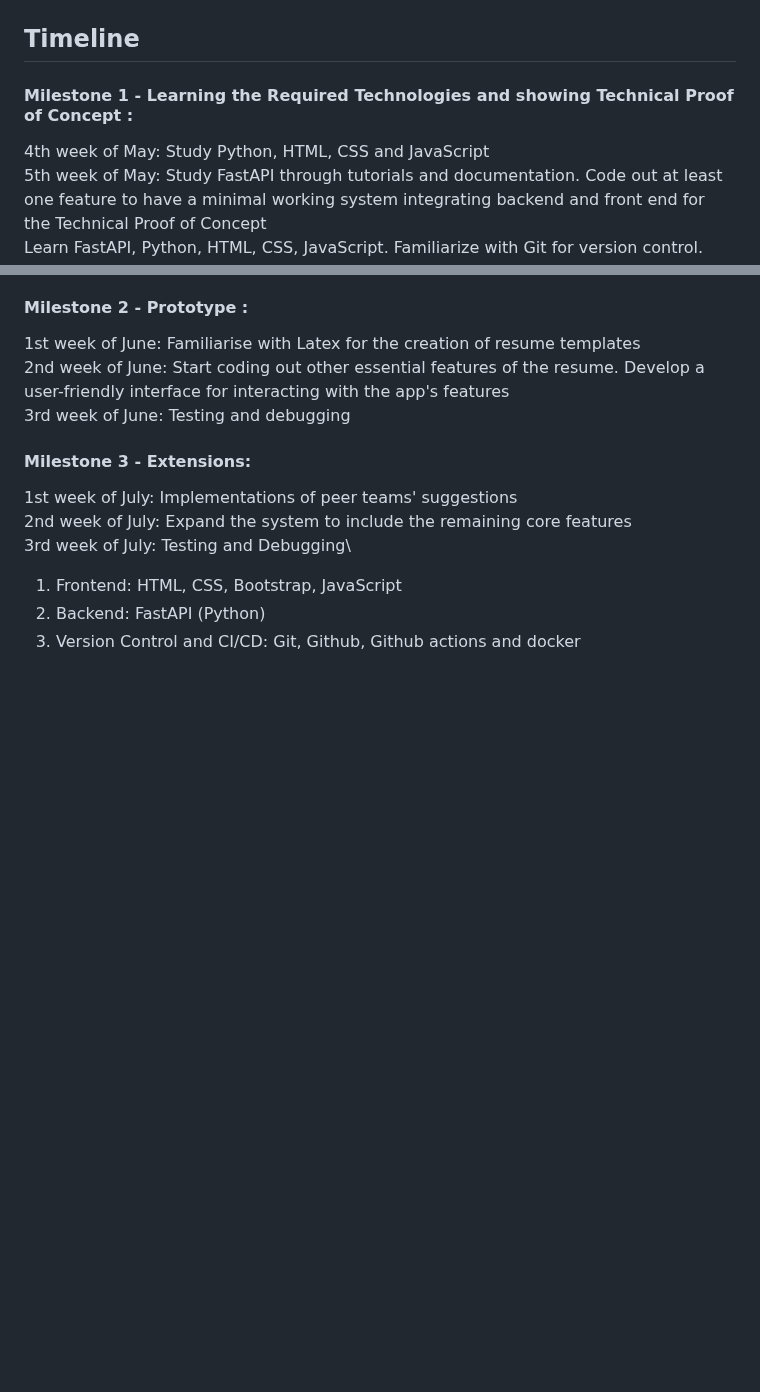
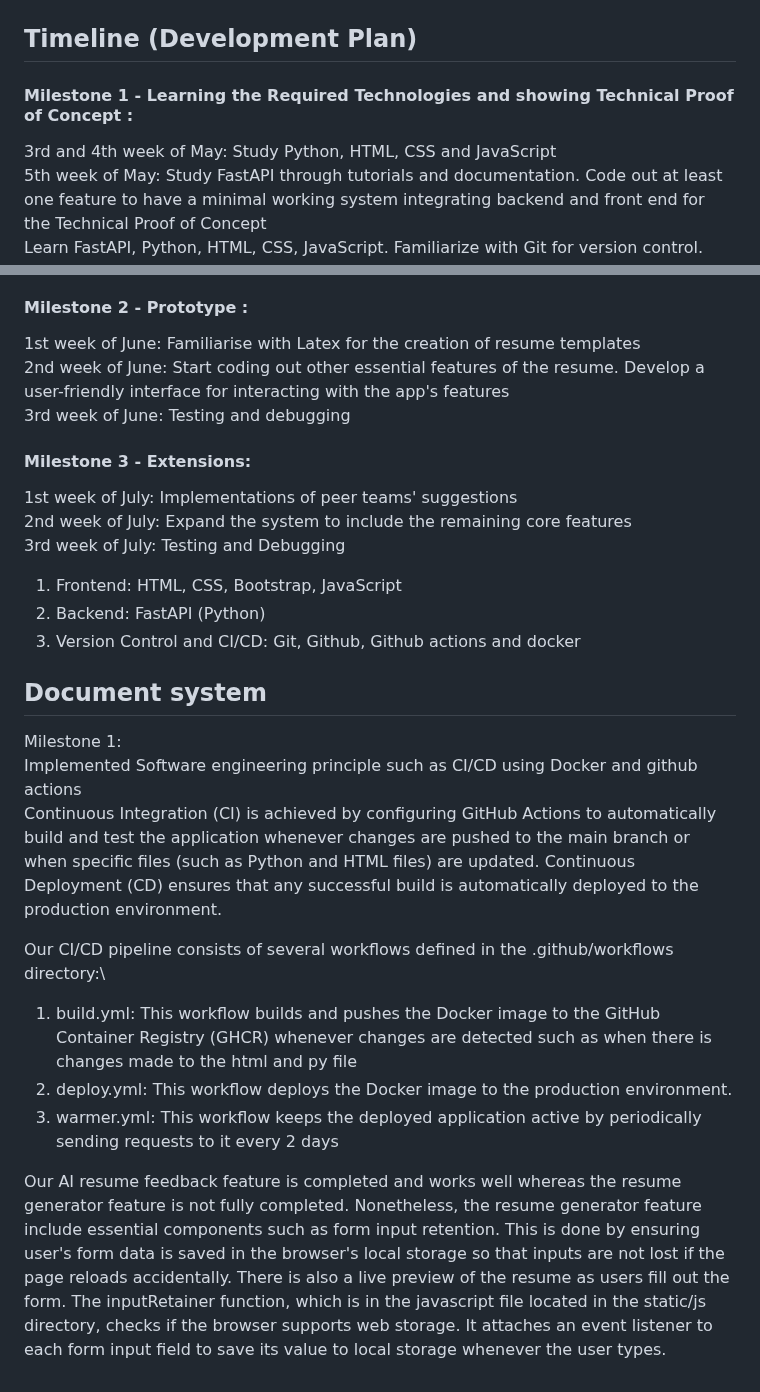
Before and after one commit to mariooohzc/rizzume, a Markdown page: README/README.md, 2 parts joined by grey strips. Rendered like a GitHub page; blank space fills up the shorter version.

Commit message:
added document system write up for milestone 1 in readme

```diff
--- a/README/README.md
+++ b/README/README.md
@@ -67,9 +67,9 @@ Ensure users have access to up-to-date job listings.
 
 </div>
 
-## Timeline
+## Timeline (Development Plan)
 #### Milestone 1 - Learning the Required Technologies and showing Technical Proof of Concept :
-4th week of May: Study Python, HTML, CSS and JavaScript\
+3rd and 4th week of May: Study Python, HTML, CSS and JavaScript\
 5th week of May: Study FastAPI through tutorials and documentation. Code out at least one feature to have a minimal working system integrating backend and front end for the Technical Proof of Concept\
 Learn FastAPI, Python, HTML, CSS, JavaScript. Familiarize with Git for version control. Learn Docker and Github Actions for CI/CD
 
@@ -81,8 +81,21 @@ Learn FastAPI, Python, HTML, CSS, JavaScript. Familiarize with Git for version c
 #### Milestone 3 - Extensions:
 1st week of July: Implementations of peer teams' suggestions\
 2nd week of July: Expand the system to include the remaining core features\
-3rd week of July: Testing and Debugging\
+3rd week of July: Testing and Debugging
 
 1) Frontend: HTML, CSS, Bootstrap, JavaScript
 2) Backend: FastAPI (Python)
 3) Version Control and CI/CD: Git, Github, Github actions and docker
+
+
+## Document system
+Milestone 1:\
+Implemented Software engineering principle such as CI/CD using Docker and github actions\
+Continuous Integration (CI) is achieved by configuring GitHub Actions to automatically build and test the application whenever changes are pushed to the main branch or when specific files (such as Python and HTML files) are updated. Continuous Deployment (CD) ensures that any successful build is automatically deployed to the production environment.
+
+Our CI/CD pipeline consists of several workflows defined in the .github/workflows directory:\
+1) build.yml: This workflow builds and pushes the Docker image to the GitHub Container Registry (GHCR) whenever changes are detected such as when there is changes made to the html and py file
+2) deploy.yml: This workflow deploys the Docker image to the production environment.
+3) warmer.yml: This workflow keeps the deployed application active by periodically sending requests to it every 2 days
+
+Our AI resume feedback feature is completed and works well whereas the resume generator feature is not fully completed. Nonetheless, the resume generator feature include essential components such as form input retention. This is done by ensuring user's form data is saved in the browser's local storage so that inputs are not lost if the page reloads accidentally. There is also a live preview of the resume as users fill out the form. The inputRetainer function, which is in the javascript file located in the static/js directory, checks if the browser supports web storage. It attaches an event listener to each form input field to save its value to local storage whenever the user types.
```
